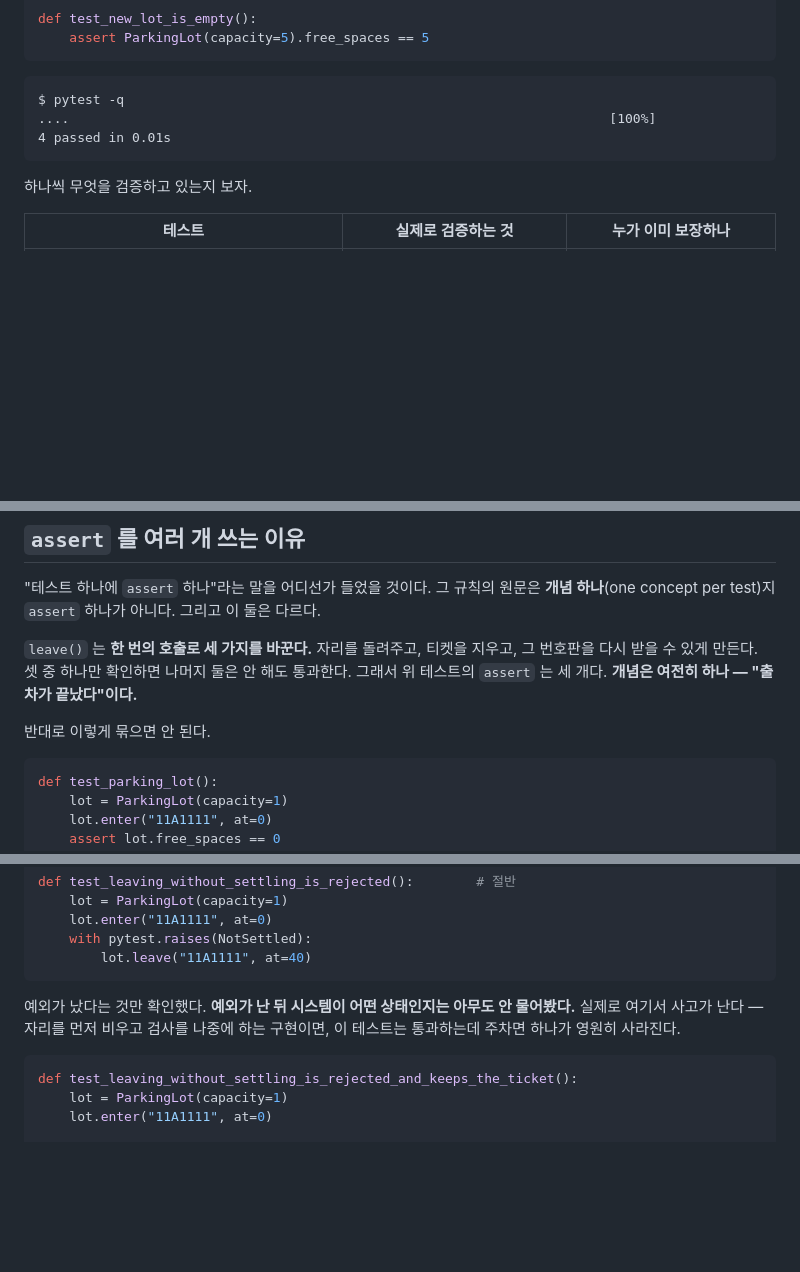
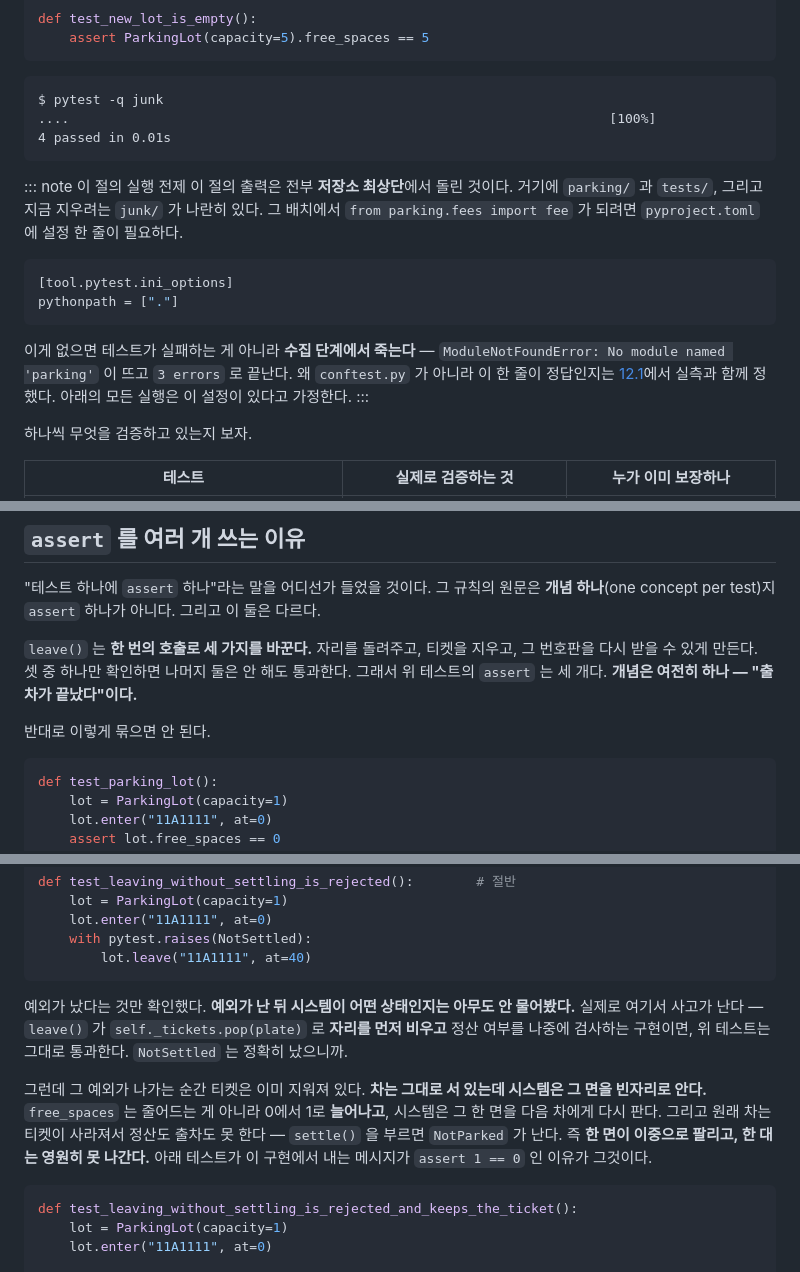
Before and after one commit to bong7233/Pythonic, a Markdown page: content/takehome/test-strategy.md, 3 parts joined by grey strips. GitHub-like rendering; blank space fills up the shorter version.

Commit message:
WIP: 12.6 test-strategy 수정 중 스냅샷
배치 B 의 Fix 에이전트가 아직 이 파일을 고치고 있다. 컨테이너 회수 대비로
중간 상태를 남긴다. 배치 B 가 끝나면 전체 결과로 다시 커밋한다.

구조는 온전한 상태다 — 코드펜스 52개 짝 맞음, 상자 개폐 16/16,
제목·lead·요약·quiz·다음 절 링크 정상.

들어온 수정은 절 간 일관성 검사에 걸린 것이다. 이 절 출력이 저장소
최상단 기준인데 pyproject.toml 의 pythonpath 전제가 안 적혀 있었다.
12.1 의 결론(빈 conftest.py 대신 pythonpath)과 연결했다.

Co-Authored-By: Claude Opus 5 <noreply@anthropic.com>
Claude-Session: https://claude.ai/code/session_016XTGgtCX4Y8Ej6rnHJgEuy

````diff
--- a/content/takehome/test-strategy.md
+++ b/content/takehome/test-strategy.md
@@ -56,10 +56,21 @@ def test_new_lot_is_empty():
 ```
 
 ```text nolines
-$ pytest -q
+$ pytest -q junk
 ....                                                                     [100%]
 4 passed in 0.01s
 ```
+
+::: note 이 절의 실행 전제
+이 절의 출력은 전부 **저장소 최상단**에서 돌린 것이다. 거기에 `parking/` 과 `tests/`, 그리고 지금 지우려는 `junk/` 가 나란히 있다. 그 배치에서 `from parking.fees import fee` 가 되려면 `pyproject.toml` 에 설정 한 줄이 필요하다.
+
+```toml title="pyproject.toml"
+[tool.pytest.ini_options]
+pythonpath = ["."]
+```
+
+이게 없으면 테스트가 실패하는 게 아니라 **수집 단계에서 죽는다** — `ModuleNotFoundError: No module named 'parking'` 이 뜨고 `3 errors` 로 끝난다. 왜 `conftest.py` 가 아니라 이 한 줄이 정답인지는 [12.1](#/takehome-eval)에서 실측과 함께 정했다. 아래의 모든 실행은 이 설정이 있다고 가정한다.
+:::
 
 하나씩 무엇을 검증하고 있는지 보자.
 
@@ -217,7 +230,7 @@ Arrange–Act–Assert 라고도 부른다. 이름만 다르다. 굳이 주석
 
 반대로 이렇게 묶으면 안 된다.
 
-```python title="demo/test_lumped.py — 관계없는 규칙 세 개를 한 테스트에"
+```python title="test_lumped.py — 관계없는 규칙 세 개를 한 테스트에"
 def test_parking_lot():
     lot = ParkingLot(capacity=1)
     lot.enter("11A1111", at=0)
@@ -356,7 +369,9 @@ def test_leaving_without_settling_is_rejected():        # 절반
         lot.leave("11A1111", at=40)
 ```
 
-예외가 났다는 것만 확인했다. **예외가 난 뒤 시스템이 어떤 상태인지는 아무도 안 물어봤다.** 실제로 여기서 사고가 난다 — 자리를 먼저 비우고 검사를 나중에 하는 구현이면, 이 테스트는 통과하는데 주차면 하나가 영원히 사라진다.
+예외가 났다는 것만 확인했다. **예외가 난 뒤 시스템이 어떤 상태인지는 아무도 안 물어봤다.** 실제로 여기서 사고가 난다 — `leave()` 가 `self._tickets.pop(plate)` 로 **자리를 먼저 비우고** 정산 여부를 나중에 검사하는 구현이면, 위 테스트는 그대로 통과한다. `NotSettled` 는 정확히 났으니까.
+
+그런데 그 예외가 나가는 순간 티켓은 이미 지워져 있다. **차는 그대로 서 있는데 시스템은 그 면을 빈자리로 안다.** `free_spaces` 는 줄어드는 게 아니라 0에서 1로 **늘어나고**, 시스템은 그 한 면을 다음 차에게 다시 판다. 그리고 원래 차는 티켓이 사라져서 정산도 출차도 못 한다 — `settle()` 을 부르면 `NotParked` 가 난다. 즉 **한 면이 이중으로 팔리고, 한 대는 영원히 못 나간다.** 아래 테스트가 이 구현에서 내는 메시지가 `assert 1 == 0` 인 이유가 그것이다.
 
 ```python title="tests/test_lot.py — 실패 뒤의 상태까지 본다"
 def test_leaving_without_settling_is_rejected_and_keeps_the_ticket():
````
Also changed, not shown: other parts of content/takehome/test-strategy.md (+3 -1 lines).
